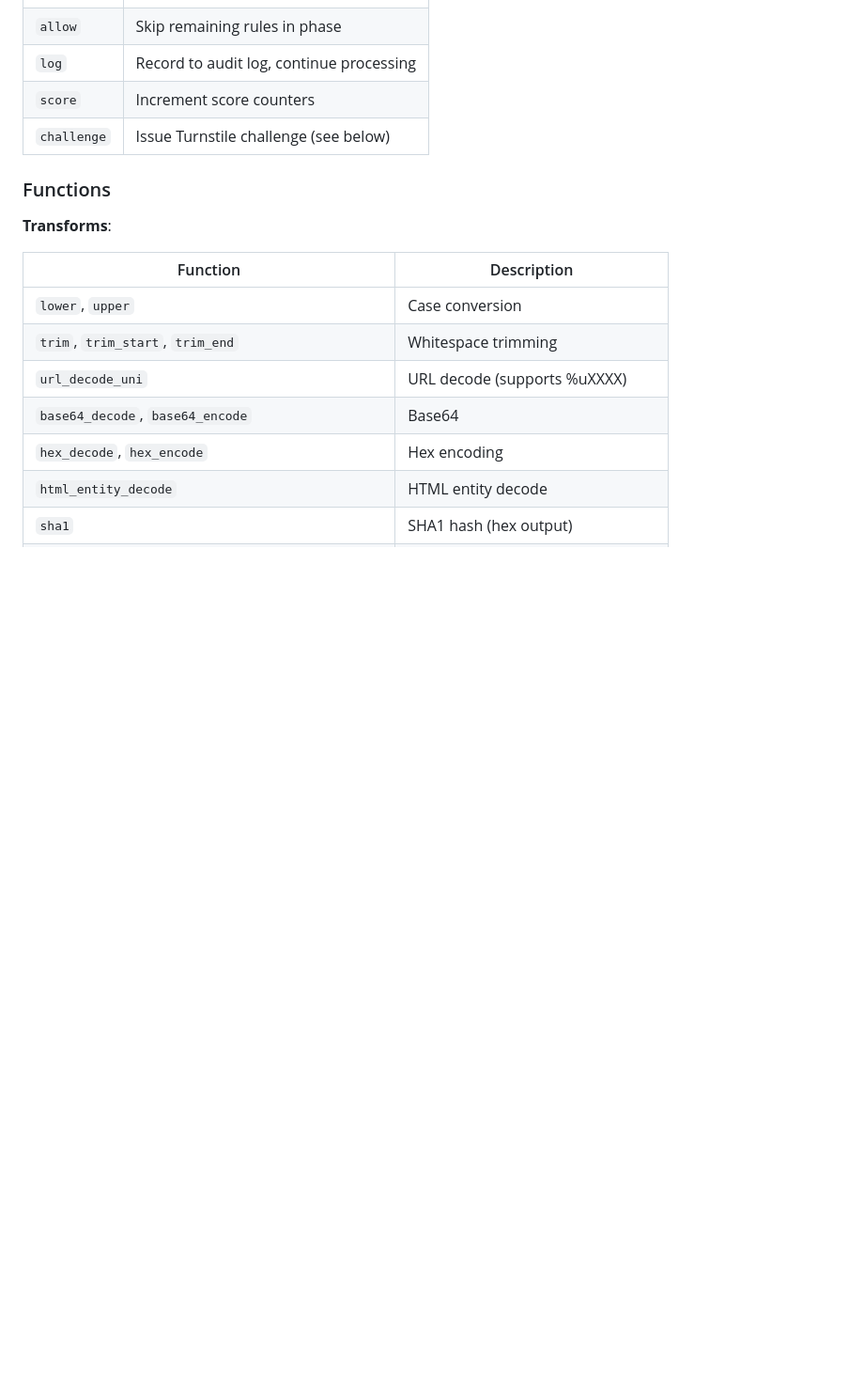
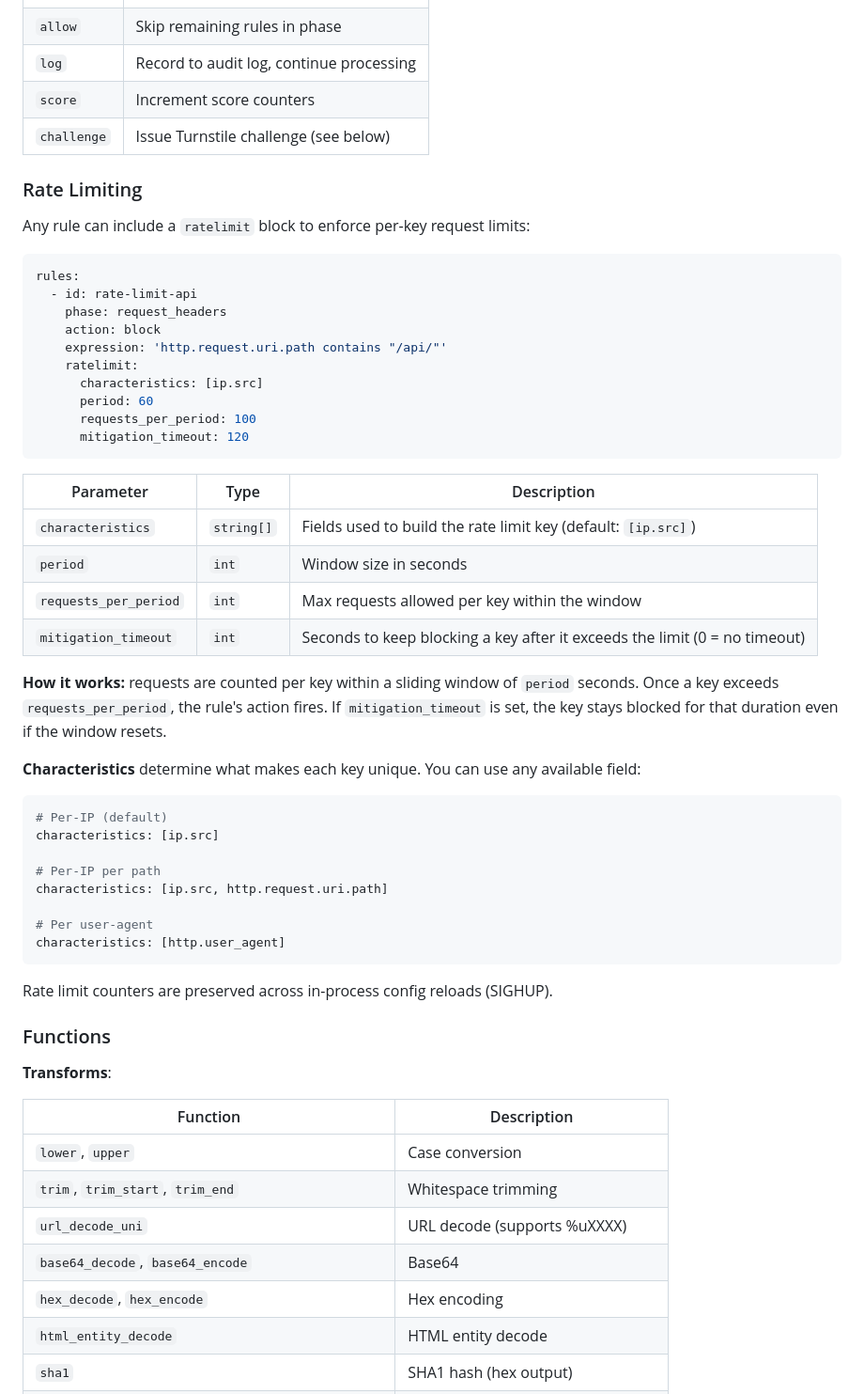
Before and after one commit to meirdev/openshield, a Markdown page: README.md, the part around the change. Shown at 94% size. Drawn GitHub-style; blank space fills up the shorter version.

Commit message:
add rate limiting section

````diff
--- a/README.md
+++ b/README.md
@@ -148,6 +148,47 @@ Rules execute in order within each phase:
 | `log`       | Record to audit log, continue processing |
 | `score`     | Increment score counters                 |
 | `challenge` | Issue Turnstile challenge (see below)    |
+
+### Rate Limiting
+
+Any rule can include a `ratelimit` block to enforce per-key request limits:
+
+```yaml
+rules:
+  - id: rate-limit-api
+    phase: request_headers
+    action: block
+    expression: 'http.request.uri.path contains "/api/"'
+    ratelimit:
+      characteristics: [ip.src]
+      period: 60
+      requests_per_period: 100
+      mitigation_timeout: 120
+```
+
+| Parameter             | Type       | Description                                                                |
+| --------------------- | ---------- | -------------------------------------------------------------------------- |
+| `characteristics`     | `string[]` | Fields used to build the rate limit key (default: `[ip.src]`)              |
+| `period`              | `int`      | Window size in seconds                                                     |
+| `requests_per_period` | `int`      | Max requests allowed per key within the window                             |
+| `mitigation_timeout`  | `int`      | Seconds to keep blocking a key after it exceeds the limit (0 = no timeout) |
+
+**How it works:** requests are counted per key within a sliding window of `period` seconds. Once a key exceeds `requests_per_period`, the rule's action fires. If `mitigation_timeout` is set, the key stays blocked for that duration even if the window resets.
+
+**Characteristics** determine what makes each key unique. You can use any available field:
+
+```yaml
+# Per-IP (default)
+characteristics: [ip.src]
+
+# Per-IP per path
+characteristics: [ip.src, http.request.uri.path]
+
+# Per user-agent
+characteristics: [http.user_agent]
+```
+
+Rate limit counters are preserved across in-process config reloads (SIGHUP).
 
 ### Functions
 
````
